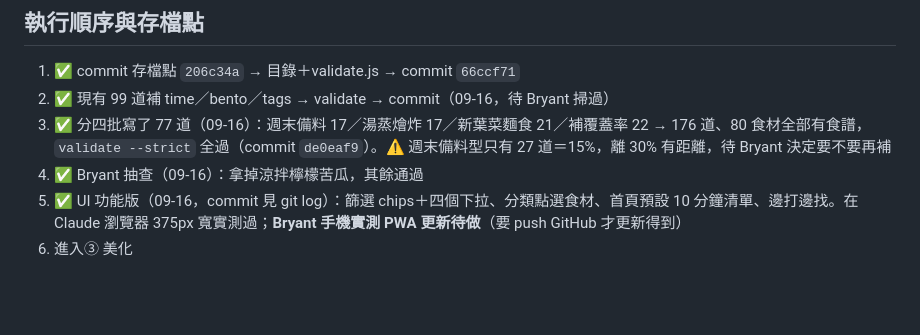
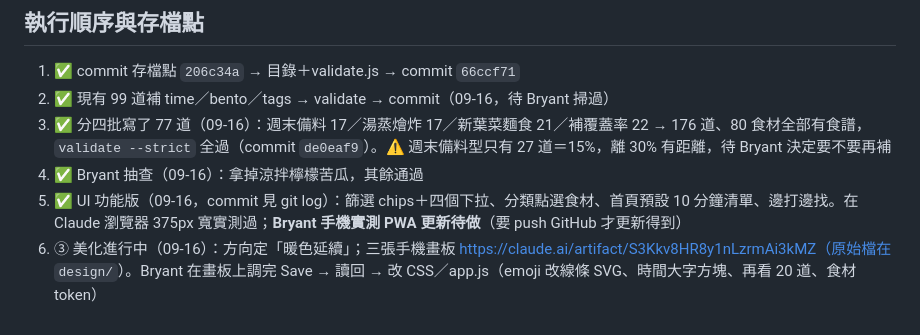
Before and after one commit to vitus0024/recipe-inspiration-tool, a Markdown page: EXPANSION-PLAN.md, the part around the change. Rendered like a GitHub page; blank space fills up the shorter version.

Commit message:
計畫檔：③ 美化畫板連結

```diff
--- a/EXPANSION-PLAN.md
+++ b/EXPANSION-PLAN.md
@@ -59,4 +59,4 @@
 3. ✅ 分四批寫了 77 道（09-16）：週末備料 17／湯蒸燴炸 17／新葉菜麵食 21／補覆蓋率 22 → 176 道、80 食材全部有食譜，`validate --strict` 全過（commit `de0eaf9`）。⚠️ 週末備料型只有 27 道＝15%，離 30% 有距離，待 Bryant 決定要不要再補
 4. ✅ Bryant 抽查（09-16）：拿掉涼拌檸檬苦瓜，其餘通過
 5. ✅ UI 功能版（09-16，commit 見 git log）：篩選 chips＋四個下拉、分類點選食材、首頁預設 10 分鐘清單、邊打邊找。在 Claude 瀏覽器 375px 寬實測過；**Bryant 手機實測 PWA 更新待做**（要 push GitHub 才更新得到）
-6. 進入③ 美化
+6. ③ 美化進行中（09-16）：方向定「暖色延續」；三張手機畫板 https://claude.ai/artifact/S3Kkv8HR8y1nLzrmAi3kMZ（原始檔在 `design/`）。Bryant 在畫板上調完 Save → 讀回 → 改 CSS／app.js（emoji 改線條 SVG、時間大字方塊、再看 20 道、食材 token）
```
